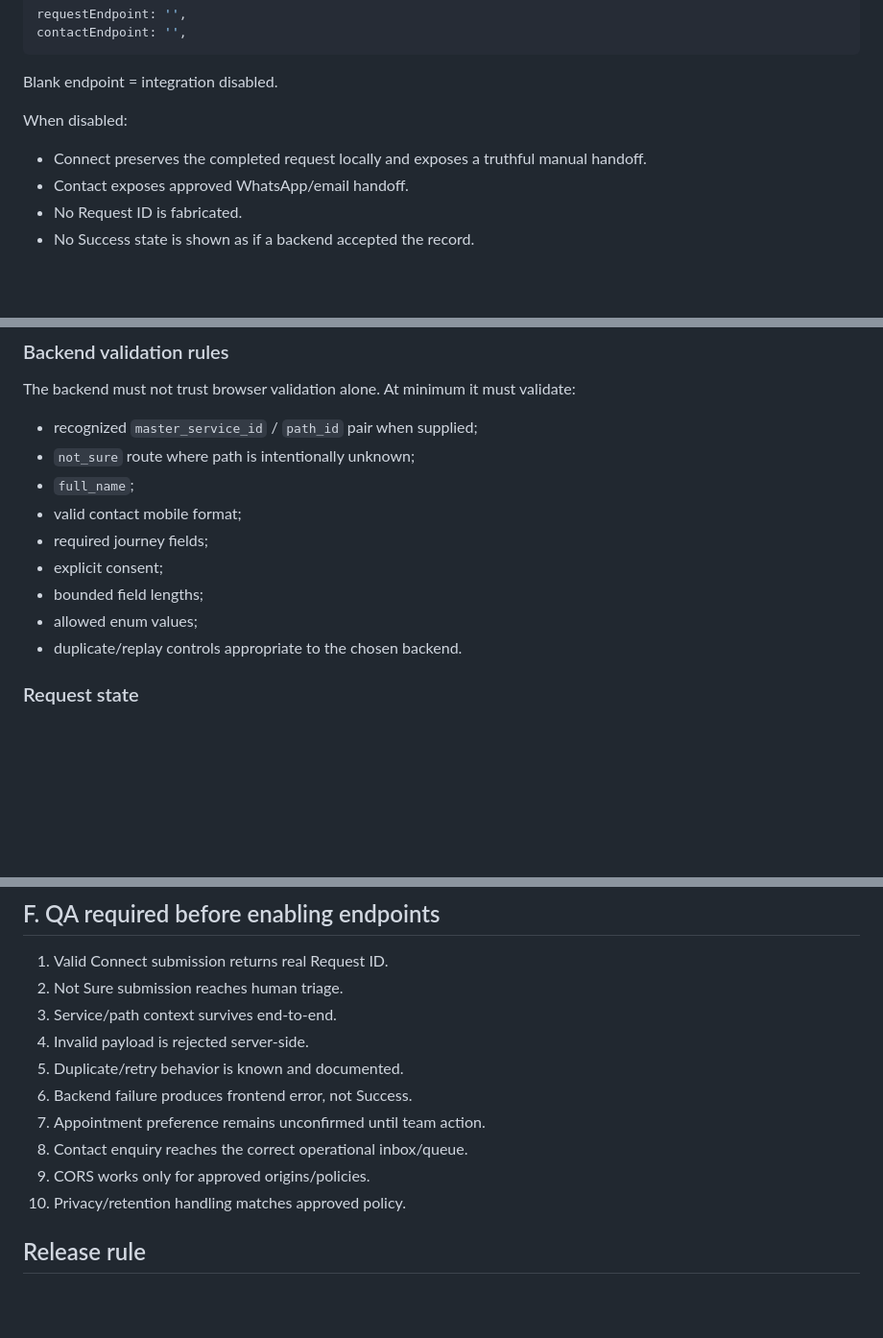
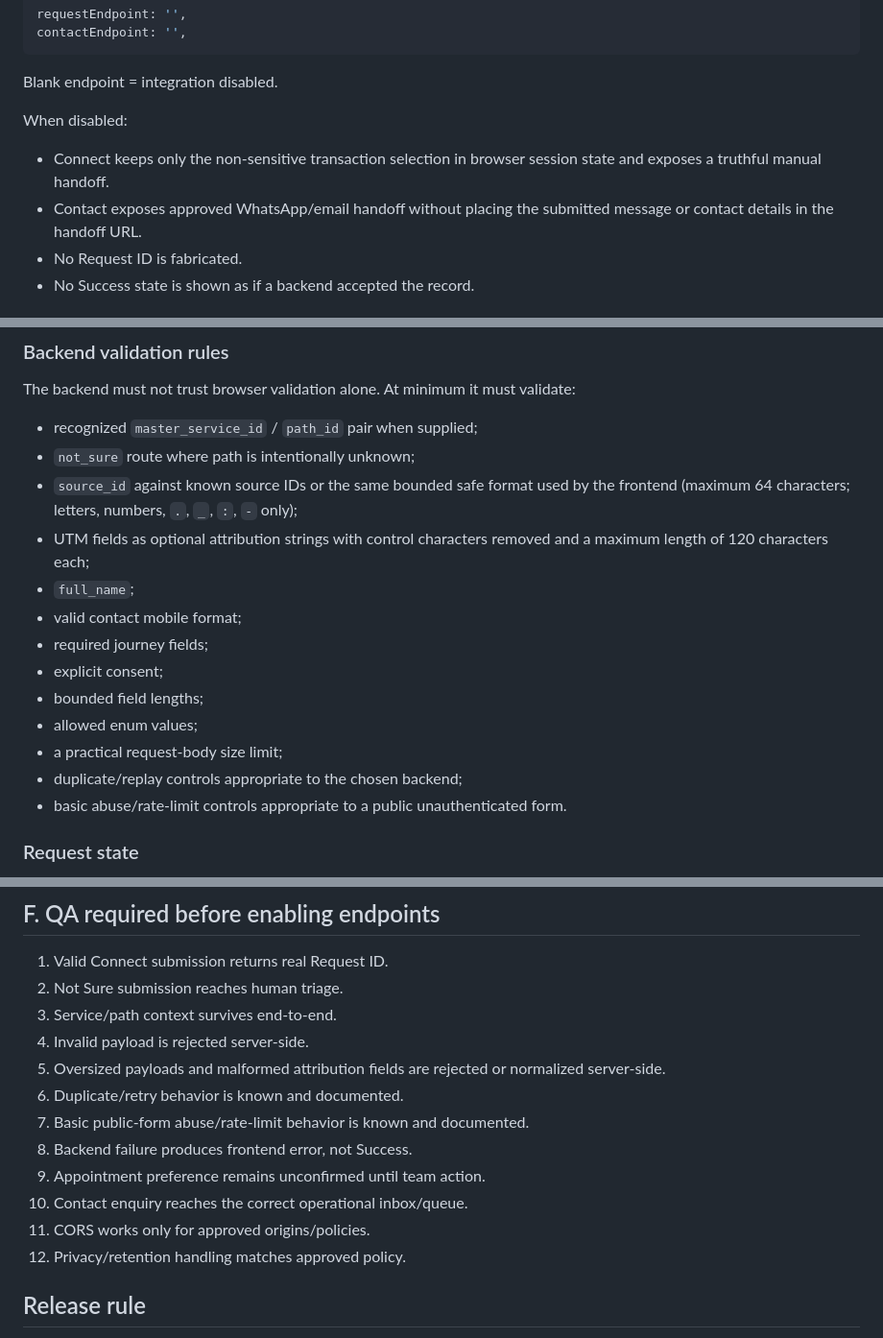
Before and after one commit to orveax/abshertam, a Markdown page: docs/architecture/REQUEST_AND_CONTACT_INTEGRATION_CONTRACT.md, 3 parts joined by grey strips. Shown at 96% size. Rendered like a GitHub page; blank space fills up the shorter version.

Commit message:
security: harden backend integration contract

```diff
--- a/docs/architecture/REQUEST_AND_CONTACT_INTEGRATION_CONTRACT.md
+++ b/docs/architecture/REQUEST_AND_CONTACT_INTEGRATION_CONTRACT.md
@@ -20,8 +20,8 @@ contactEndpoint: '',
 Blank endpoint = integration disabled.
 
 When disabled:
-- Connect preserves the completed request locally and exposes a truthful manual handoff.
-- Contact exposes approved WhatsApp/email handoff.
+- Connect keeps only the non-sensitive transaction selection in browser session state and exposes a truthful manual handoff.
+- Contact exposes approved WhatsApp/email handoff without placing the submitted message or contact details in the handoff URL.
 - No Request ID is fabricated.
 - No Success state is shown as if a backend accepted the record.
 
@@ -86,13 +86,17 @@ The backend must not trust browser validation alone.
 At minimum it must validate:
 - recognized `master_service_id` / `path_id` pair when supplied;
 - `not_sure` route where path is intentionally unknown;
+- `source_id` against known source IDs or the same bounded safe format used by the frontend (maximum 64 characters; letters, numbers, `.`, `_`, `:`, `-` only);
+- UTM fields as optional attribution strings with control characters removed and a maximum length of 120 characters each;
 - `full_name`;
 - valid contact mobile format;
 - required journey fields;
 - explicit consent;
 - bounded field lengths;
 - allowed enum values;
-- duplicate/replay controls appropriate to the chosen backend.
+- a practical request-body size limit;
+- duplicate/replay controls appropriate to the chosen backend;
+- basic abuse/rate-limit controls appropriate to a public unauthenticated form.
 
 ### Request state
 Initial accepted CRM/request state should represent **received for review**, not service completion and not appointment confirmation.
@@ -172,12 +176,14 @@ The operational team must be able to find the record by Request ID.
 2. Not Sure submission reaches human triage.
 3. Service/path context survives end-to-end.
 4. Invalid payload is rejected server-side.
-5. Duplicate/retry behavior is known and documented.
-6. Backend failure produces frontend error, not Success.
-7. Appointment preference remains unconfirmed until team action.
-8. Contact enquiry reaches the correct operational inbox/queue.
-9. CORS works only for approved origins/policies.
-10. Privacy/retention handling matches approved policy.
+5. Oversized payloads and malformed attribution fields are rejected or normalized server-side.
+6. Duplicate/retry behavior is known and documented.
+7. Basic public-form abuse/rate-limit behavior is known and documented.
+8. Backend failure produces frontend error, not Success.
+9. Appointment preference remains unconfirmed until team action.
+10. Contact enquiry reaches the correct operational inbox/queue.
+11. CORS works only for approved origins/policies.
+12. Privacy/retention handling matches approved policy.
 
 ## Release rule
 Do not populate `requestEndpoint` or `contactEndpoint` in production config until the relevant endpoint passes this contract and integration QA.
```
Also changed, not shown: other parts of docs/architecture/REQUEST_AND_CONTACT_INTEGRATION_CONTRACT.md (+1 -1 lines).
